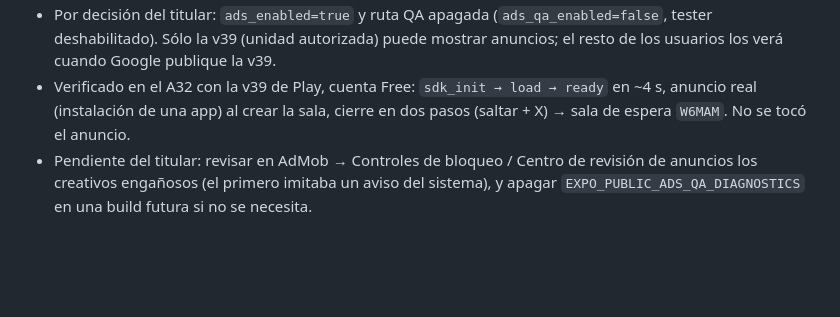
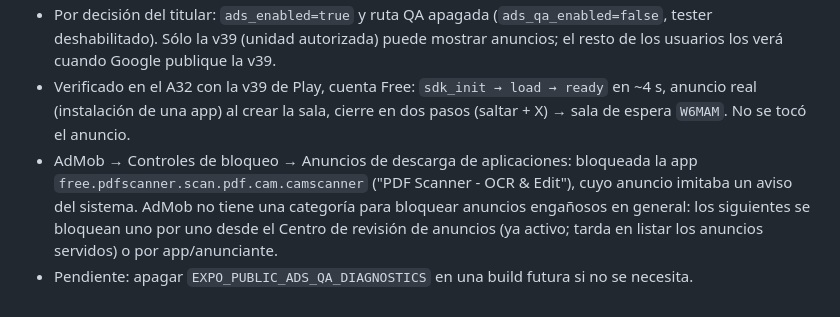
Before and after one commit to ArgerichFacu/Blindly, a Markdown page: docs/release-v39-1.39.md, the part around the change. Drawn GitHub-style; blank space fills up the shorter version.

Commit message:
Note the blocked deceptive advertiser in AdMob
Co-Authored-By: Claude Fable 5.2 <noreply@anthropic.com>

```diff
--- a/docs/release-v39-1.39.md
+++ b/docs/release-v39-1.39.md
@@ -37,4 +37,5 @@ Rama `release/1.39`. Perfil EAS `production-candidate` (entorno EAS "preview").
 - La v38 quedó publicada en producción el 12/11. La v39 se promovió desde la prueba cerrada a **producción** (lanzamiento completo) y se envió a revisión. Notas: entrada desde invitado, anuncio breve para cuentas gratuitas, estabilidad.
 - Por decisión del titular: `ads_enabled=true` y ruta QA apagada (`ads_qa_enabled=false`, tester deshabilitado). Sólo la v39 (unidad autorizada) puede mostrar anuncios; el resto de los usuarios los verá cuando Google publique la v39.
 - Verificado en el A32 con la v39 de Play, cuenta Free: `sdk_init → load → ready` en ~4 s, anuncio real (instalación de una app) al crear la sala, cierre en dos pasos (saltar + X) → sala de espera `W6MAM`. No se tocó el anuncio.
-- Pendiente del titular: revisar en AdMob → Controles de bloqueo / Centro de revisión de anuncios los creativos engañosos (el primero imitaba un aviso del sistema), y apagar `EXPO_PUBLIC_ADS_QA_DIAGNOSTICS` en una build futura si no se necesita.
+- AdMob → Controles de bloqueo → Anuncios de descarga de aplicaciones: bloqueada la app `free.pdfscanner.scan.pdf.cam.camscanner` ("PDF Scanner - OCR & Edit"), cuyo anuncio imitaba un aviso del sistema. AdMob no tiene una categoría para bloquear anuncios engañosos en general: los siguientes se bloquean uno por uno desde el Centro de revisión de anuncios (ya activo; tarda en listar los anuncios servidos) o por app/anunciante.
+- Pendiente: apagar `EXPO_PUBLIC_ADS_QA_DIAGNOSTICS` en una build futura si no se necesita.
```
